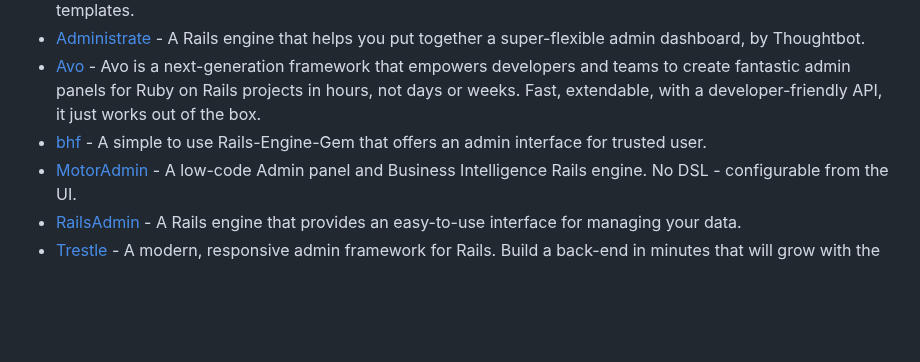
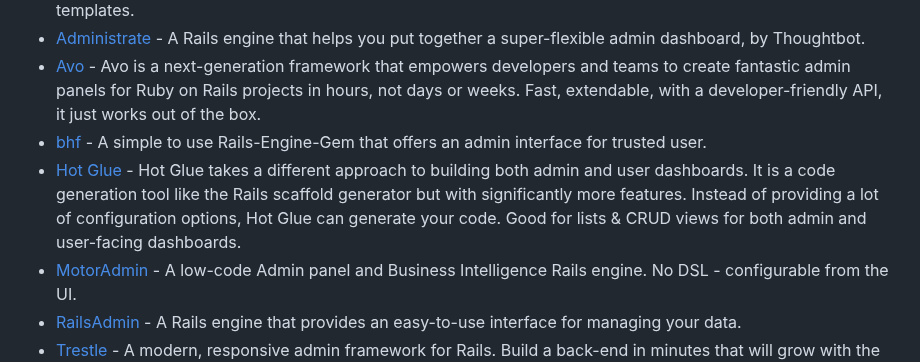
Before and after one commit to markets/awesome-ruby, a Markdown page: README.md, the part around the change. Drawn GitHub-style; blank space fills up the shorter version.

Commit message:
Add Hot Glue (#1104)

```diff
--- a/README.md
+++ b/README.md
@@ -148,6 +148,7 @@ Thanks to all [contributors](https://github.com/markets/awesome-ruby/graphs/cont
 * [Administrate](https://github.com/thoughtbot/administrate) - A Rails engine that helps you put together a super-flexible admin dashboard, by Thoughtbot.
 * [Avo](https://avohq.io) - Avo is a next-generation framework that empowers developers and teams to create fantastic admin panels for Ruby on Rails projects in hours, not days or weeks. Fast, extendable, with a developer-friendly API, it just works out of the box.
 * [bhf](http://antpaw.github.io/bhf/) - A simple to use Rails-Engine-Gem that offers an admin interface for trusted user.
+* [Hot Glue](https://github.com/hot-glue-for-rails/hot-glue/) - Hot Glue takes a different approach to building both admin and user dashboards. It is a code generation tool like the Rails scaffold generator but with significantly more features. Instead of providing a lot of configuration options, Hot Glue can generate your code. Good for lists & CRUD views for both admin and user-facing dashboards.
 * [MotorAdmin](https://github.com/motor-admin/motor-admin-rails) - A low-code Admin panel and Business Intelligence Rails engine. No DSL - configurable from the UI.
 * [RailsAdmin](https://github.com/sferik/rails_admin) - A Rails engine that provides an easy-to-use interface for managing your data.
 * [Trestle](https://github.com/TrestleAdmin/trestle) - A modern, responsive admin framework for Rails. Build a back-end in minutes that will grow with the needs of your application.
```
